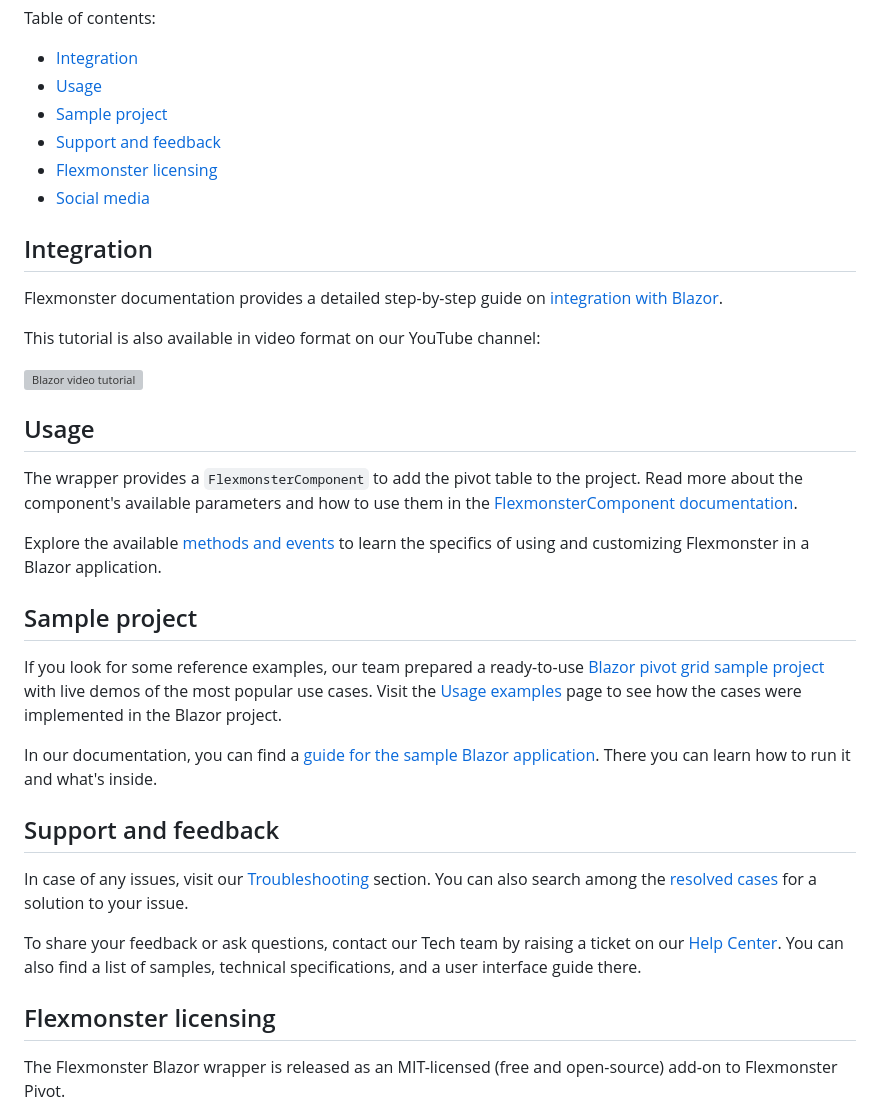
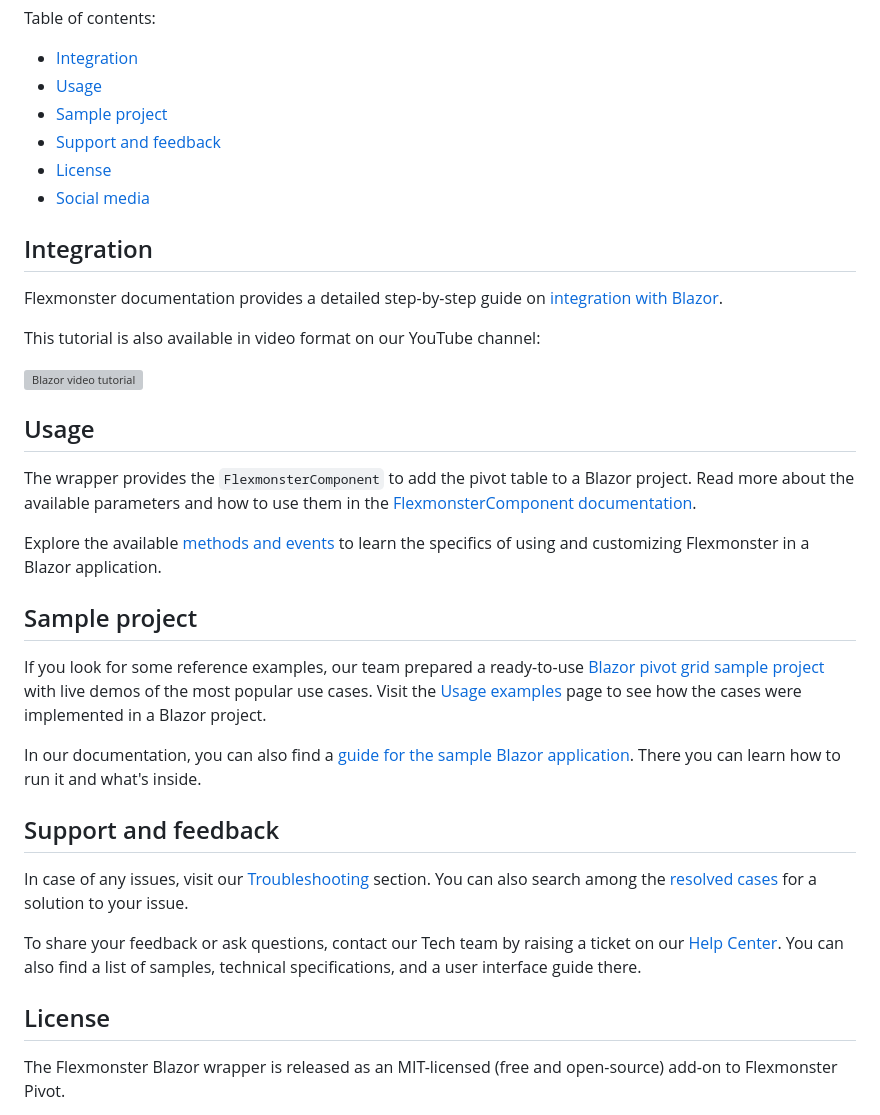
Before and after one commit to flexmonster/flexmonster-blazor, a Markdown page: README.md, the part around the change. GitHub-like rendering; grey boxes are pictures that could not be loaded.

```diff
--- a/README.md
+++ b/README.md
@@ -18,7 +18,7 @@ Table of contents:
 * [Usage](#usage)
 * [Sample project](#sample-project)
 * [Support and feedback](#support-and-feedback)
-* [Flexmonster licensing](#flexmonster-licensing)
+* [License](#license)
 * [Social media](#social-media)
 
 ## Integration
@@ -32,15 +32,15 @@ This tutorial is also available in video format on our YouTube channel:
 
 ## Usage
 
-The wrapper provides a `FlexmonsterComponent` to add the pivot table to the project. Read more about the component's available parameters and how to use them in the [FlexmonsterComponent documentation](https://www.flexmonster.com/doc/flexmonster-component-for-blazor?r=wrap_blz).
+The wrapper provides the `FlexmonsterComponent` to add the pivot table to a Blazor project. Read more about the available parameters and how to use them in the [FlexmonsterComponent documentation](https://www.flexmonster.com/doc/flexmonster-component-for-blazor?r=wrap_blz).
 
 Explore the available [methods and events](https://www.flexmonster.com/doc/using-methods-and-events-blazor?r=wrap_blz) to learn the specifics of using and customizing Flexmonster in a Blazor application.
 
 ## Sample project
 
-If you look for some reference examples, our team prepared a ready-to-use [Blazor pivot grid sample project](https://github.com/flexmonster/pivot-blazor?r=wrap_blz) with live demos of the most popular use cases. Visit the [Usage examples](https://www.flexmonster.com/doc/usage-examples-blazor?r=wrap_blz) page to see how the cases were implemented in the Blazor project.
+If you look for some reference examples, our team prepared a ready-to-use [Blazor pivot grid sample project](https://github.com/flexmonster/pivot-blazor?r=wrap_blz) with live demos of the most popular use cases. Visit the [Usage examples](https://www.flexmonster.com/doc/usage-examples-blazor?r=wrap_blz) page to see how the cases were implemented in a Blazor project.
 
-In our documentation, you can find a [guide for the sample Blazor application](https://www.flexmonster.com/doc/sample-blazor-project?r=wrap_blz). There you can learn how to run it and what's inside.
+In our documentation, you can also find a [guide for the sample Blazor application](https://www.flexmonster.com/doc/sample-blazor-project?r=wrap_blz). There you can learn how to run it and what's inside.
 
 
 ## Support and feedback
@@ -49,7 +49,7 @@ In case of any issues, visit our [Troubleshooting](https://www.flexmonster.com/d
 
 To share your feedback or ask questions, contact our Tech team by raising a ticket on our [Help Center](https://www.flexmonster.com/help-center?r=wrap_blz). You can also find a list of samples, technical specifications, and a user interface guide there.
 
-## Flexmonster licensing
+## License
 
 The Flexmonster Blazor wrapper is released as an MIT-licensed (free and open-source) add-on to Flexmonster Pivot.
 
```
